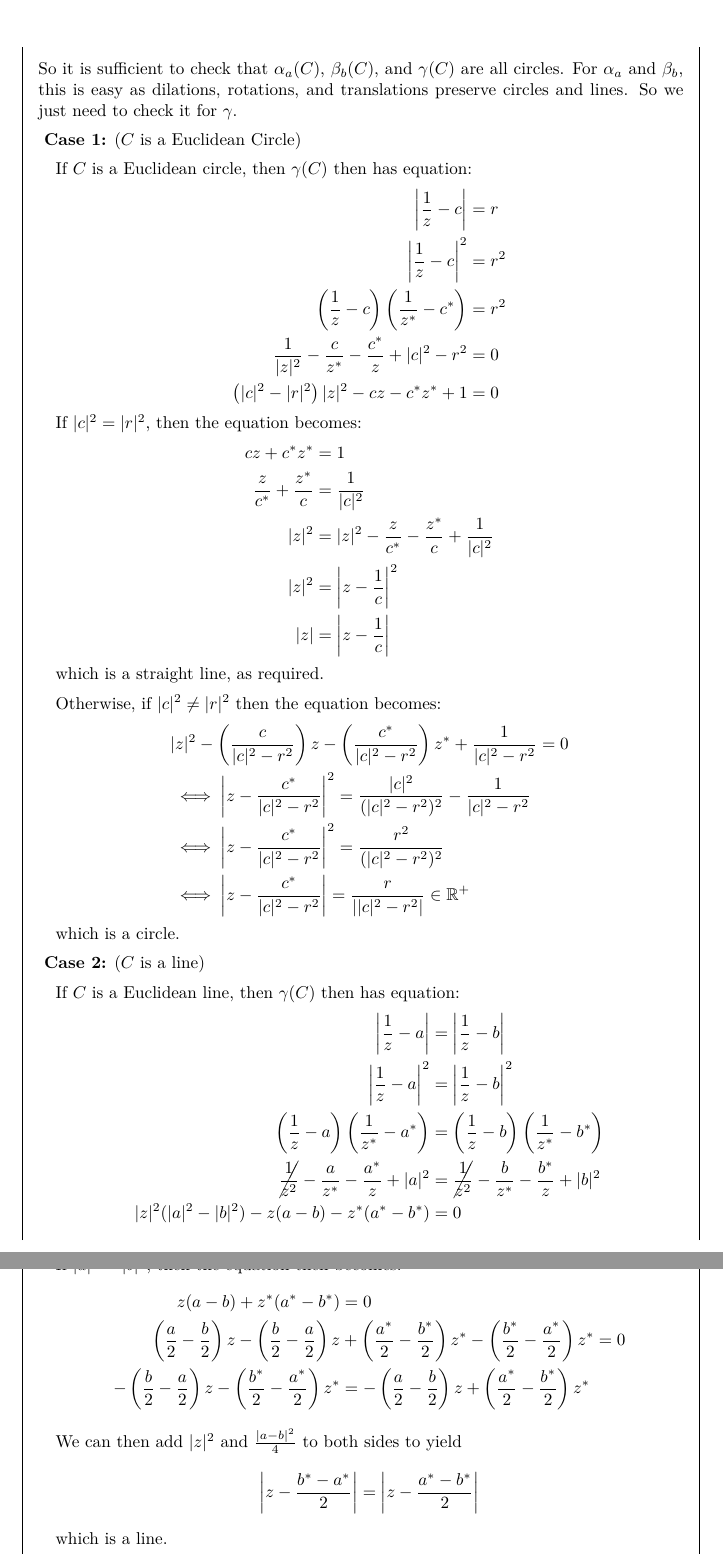
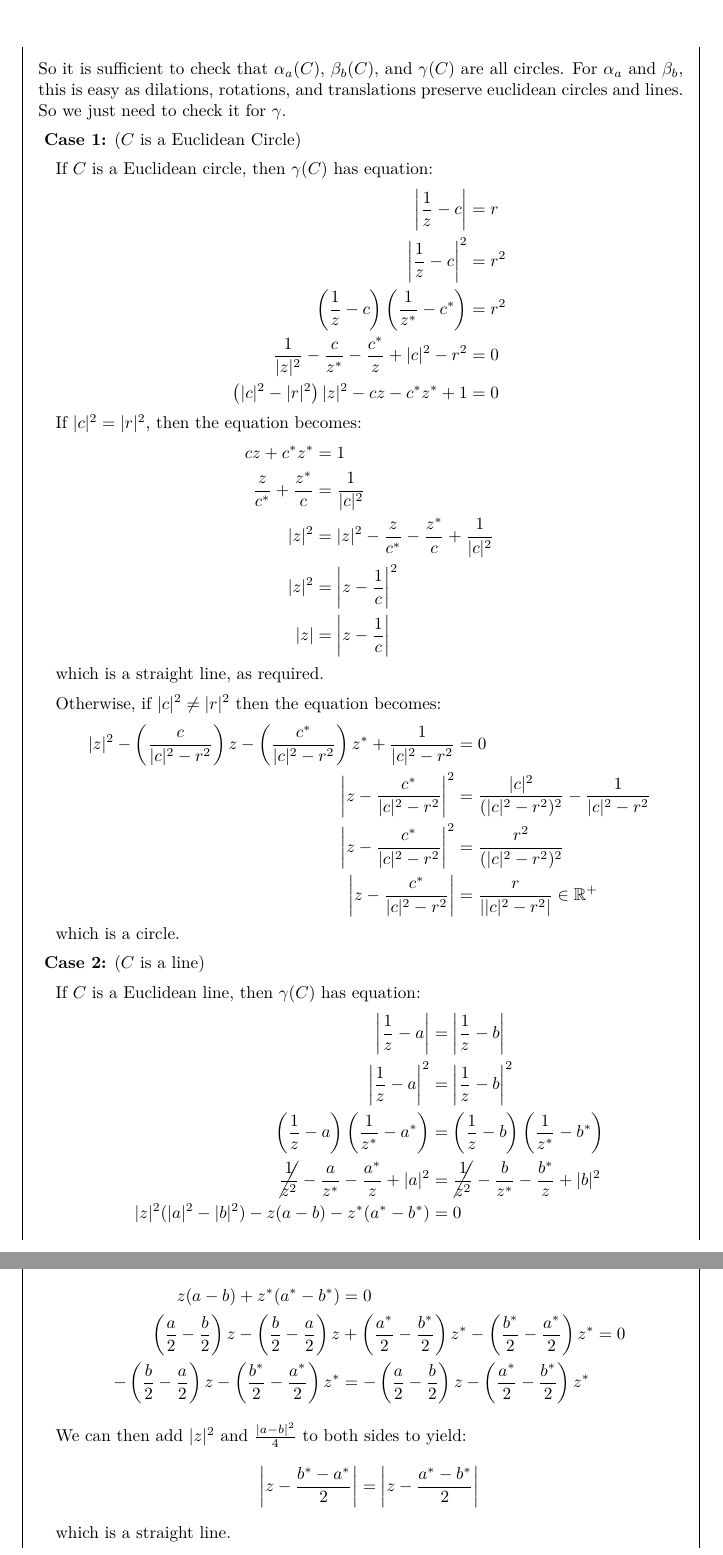
Before and after one commit to ras257/cam-notes, a LaTeX thesis (IA/michaelmas/Groups/main.tex, which reads IA/michaelmas/Groups/chapters/5-MobiusGroup.tex): two parts of pages 43 and 44 of 46, joined at a grey line, cut so that both start at the same text. Compiled offline with pdfLaTeX.

Commit message:
Fix error in Groups from 07/11/25

```diff
--- a/IA/michaelmas/Groups/chapters/5-MobiusGroup.tex
+++ b/IA/michaelmas/Groups/chapters/5-MobiusGroup.tex
@@ -337,11 +337,11 @@ which is the perpendicular bisector of the line joining $a$ and $b$.
     \item $\gamma: z \mapsto \frac{1}{z}$
   \end{itemize}
   So it is sufficient to check that $\alpha_a(C)$, $\beta_b(C)$, and $\gamma(C)$ are all circles.
-  For $\alpha_a$ and $\beta_b$, this is easy as dilations, rotations, and translations preserve circles and lines.
+  For $\alpha_a$ and $\beta_b$, this is easy as dilations, rotations, and translations preserve euclidean circles and lines.
   So we just need to check it for $\gamma$.
   \begin{proofcases}
     \begin{case}{$C$ is a Euclidean Circle}
-      If $C$ is a Euclidean circle, then $\gamma(C)$ then has equation:
+      If $C$ is a Euclidean circle, then $\gamma(C)$ has equation:
       \begin{align*}
         \abs{\frac{1}{z} - c} &= r \\
         \abs{\frac{1}{z} - c}^2 &= r^2 \\
@@ -361,15 +361,15 @@ which is the perpendicular bisector of the line joining $a$ and $b$.
 
       Otherwise, if $|c|^2 \neq |r|^2$ then the equation becomes:
       \begin{align*}
-        &|z|^2 - \left(\frac{c}{|c|^2 - r^2}\right) z - \left(\frac{c^{*}}{|c|^2 - r^2}\right)z^{*} + \frac{1}{|c|^2 - r^2} = 0 \\
-        &\iff \abs{z - \frac{c^{*}}{|c|^2 - r^2}}^2 = \frac{|c|^2}{(|c|^2 - r^2)^2} - \frac{1}{|c|^2 - r^2} \\
-        &\iff \abs{z - \frac{c^{*}}{|c|^2 - r^2}}^2 = \frac{r^2}{(|c|^2 - r^2)^2} \\
-        &\iff \abs{z - \frac{c^{*}}{|c|^2 - r^2}} = \frac{r}{\abs{|c|^2 - r^2}} \in \R^{+}
+        |z|^2 - \left(\frac{c}{|c|^2 - r^2}\right) z - \left(\frac{c^{*}}{|c|^2 - r^2}\right)z^{*} + \frac{1}{|c|^2 - r^2} &= 0 \\
+        \abs{z - \frac{c^{*}}{|c|^2 - r^2}}^2 &= \frac{|c|^2}{(|c|^2 - r^2)^2} - \frac{1}{|c|^2 - r^2} \\
+        \abs{z - \frac{c^{*}}{|c|^2 - r^2}}^2 &= \frac{r^2}{(|c|^2 - r^2)^2} \\
+        \abs{z - \frac{c^{*}}{|c|^2 - r^2}} &= \frac{r}{\abs{|c|^2 - r^2}} \in \R^{+}
       \end{align*}
       which is a circle.
     \end{case}
     \begin{case}{$C$ is a line}
-      If $C$ is a Euclidean line, then $\gamma(C)$ then has equation:
+      If $C$ is a Euclidean line, then $\gamma(C)$ has equation:
       \begin{align*}
         \abs{\frac{1}{z} - a} &= \abs{\frac{1}{z} - b} \\
         \abs{\frac{1}{z} - a}^2 &= \abs{\frac{1}{z} - b}^2 \\
@@ -377,17 +377,17 @@ which is the perpendicular bisector of the line joining $a$ and $b$.
         \cancel{\frac{1}{z^2}} - \frac{a}{z^{*}} - \frac{a^{*}}{z} + |a|^2 &= \cancel{\frac{1}{z^2}} - \frac{b}{z^{*}} - \frac{b^{*}}{z} + |b|^2 \\
         |z|^2(|a|^2 - |b|^2) - z(a - b) - z^{*}(a^{*} - b^{*}) &= 0
       \end{align*}
-      If $|a|^2 = |b|^2$, then the equation then becomes:
+      If $|a|^2 = |b|^2$, then the equation becomes:
       \begin{align*}
         z(a - b) + z^{*}(a^{*} - b^{*}) &= 0 \\
         \left(\frac{a}{2} - \frac{b}{2}\right)z - \left(\frac{b}{2} - \frac{a}{2}\right)z &+ \left(\frac{a^{*}}{2} - \frac{b^{*}}{2}\right)z^{*} - \left(\frac{b^{*}}{2} - \frac{a^{*}}{2}\right)z^{*} = 0 \\
-        -\left(\frac{b}{2} - \frac{a}{2}\right)z - \left(\frac{b^{*}}{2} - \frac{a^{*}}{2}\right)z^{*} &= -\left(\frac{a}{2} - \frac{b}{2}\right)z +\left(\frac{a^{*}}{2} - \frac{b^{*}}{2}\right)z^{*}
+        -\left(\frac{b}{2} - \frac{a}{2}\right)z - \left(\frac{b^{*}}{2} - \frac{a^{*}}{2}\right)z^{*} &= -\left(\frac{a}{2} - \frac{b}{2}\right)z -\left(\frac{a^{*}}{2} - \frac{b^{*}}{2}\right)z^{*}
       \end{align*}
-      We can then add $|z|^2$ and $\frac{|a - b|^2}{4}$ to both sides to yield
+      We can then add $|z|^2$ and $\frac{|a - b|^2}{4}$ to both sides to yield:
       \[
         \abs{z - \frac{b^{*} - a^{*}}{2}} = \abs{z - \frac{a^{*} - b^{*}}{2}}
       \]
-      which is a line.
+      which is a straight line.
 
       Otherwise, if $|a|^2 \neq |b|^2$ then the equation becomes:
       \begin{align*}
```
Also changed, not shown: IA/michaelmas/Groups/chapters/5-MobiusGroup.tex (2 more changed lines).
